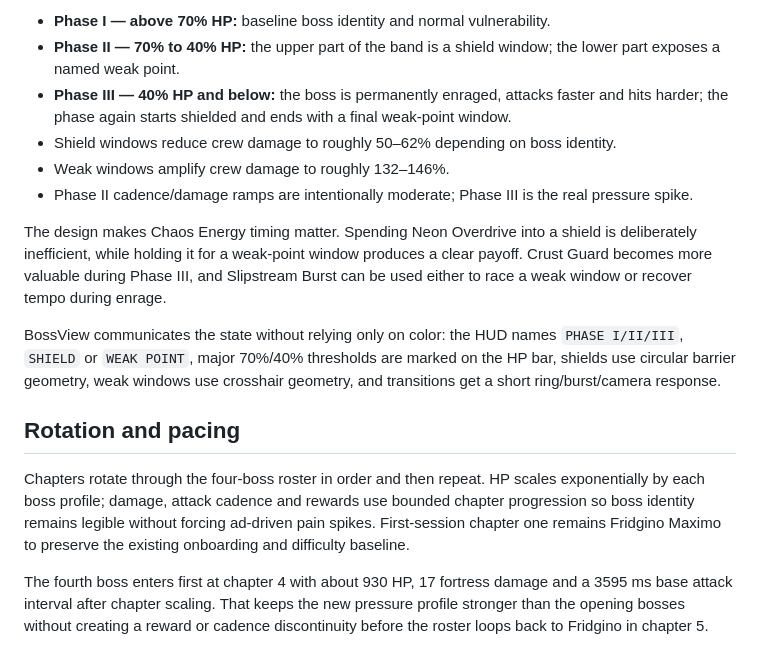
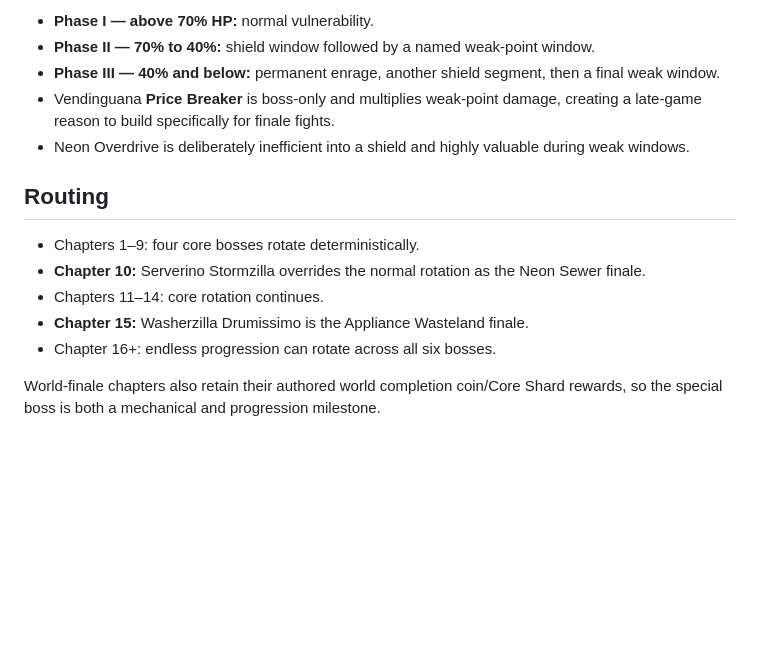
Before and after one commit to ivangemini/Brainrorgame, a Markdown page: docs/BOSS_ROSTER.md, the part around one of its changes. Drawn GitHub-style; blank space fills up the shorter version.

```diff
--- a/docs/BOSS_ROSTER.md
+++ b/docs/BOSS_ROSTER.md
@@ -60,17 +57,16 @@ Boss fights are no longer a flat HP race. Phase state is derived entirely from t
 
-- **Phase I — above 70% HP:** baseline boss identity and normal vulnerability.
-- **Phase II — 70% to 40% HP:** the upper part of the band is a shield window; the lower part exposes a named weak point.
-- **Phase III — 40% HP and below:** the boss is permanently enraged, attacks faster and hits harder; the phase again starts shielded and ends with a final weak-point window.
-- Shield windows reduce crew damage to roughly 50–62% depending on boss identity.
-- Weak windows amplify crew damage to roughly 132–146%.
-- Phase II cadence/damage ramps are intentionally moderate; Phase III is the real pressure spike.
+- **Phase I — above 70% HP:** normal vulnerability.
+- **Phase II — 70% to 40%:** shield window followed by a named weak-point window.
+- **Phase III — 40% and below:** permanent enrage, another shield segment, then a final weak window.
+- Vendinguana **Price Breaker** is boss-only and multiplies weak-point damage, creating a late-game reason to build specifically for finale fights.
+- Neon Overdrive is deliberately inefficient into a shield and highly valuable during weak windows.
 
-The design makes Chaos Energy timing matter. Spending Neon Overdrive into a shield is deliberately inefficient, while holding it for a weak-point window produces a clear payoff. Crust Guard becomes more valuable during Phase III, and Slipstream Burst can be used either to race a weak window or recover tempo during enrage.
+## Routing
 
-BossView communicates the state without relying only on color: the HUD names `PHASE I/II/III`, `SHIELD` or `WEAK POINT`, major 70%/40% thresholds are marked on the HP bar, shields use circular barrier geometry, weak windows use crosshair geometry, and transitions get a short ring/burst/camera response.
+- Chapters 1–9: four core bosses rotate deterministically.
+- **Chapter 10:** Serverino Stormzilla overrides the normal rotation as the Neon Sewer finale.
+- Chapters 11–14: core rotation continues.
+- **Chapter 15:** Washerzilla Drumissimo is the Appliance Wasteland finale.
+- Chapter 16+: endless progression can rotate across all six bosses.
 
-## Rotation and pacing
-
-Chapters rotate through the four-boss roster in order and then repeat. HP scales exponentially by each boss profile; damage, attack cadence and rewards use bounded chapter progression so boss identity remains legible without forcing ad-driven pain spikes. First-session chapter one remains Fridgino Maximo to preserve the existing onboarding and difficulty baseline.
-
-The fourth boss enters first at chapter 4 with about 930 HP, 17 fortress damage and a 3595 ms base attack interval after chapter scaling. That keeps the new pressure profile stronger than the opening bosses without creating a reward or cadence discontinuity before the roster loops back to Fridgino in chapter 5.
+World-finale chapters also retain their authored world completion coin/Core Shard rewards, so the special boss is both a mechanical and progression milestone.
```
Also changed, not shown: other parts of docs/BOSS_ROSTER.md (+39 -42 lines).
